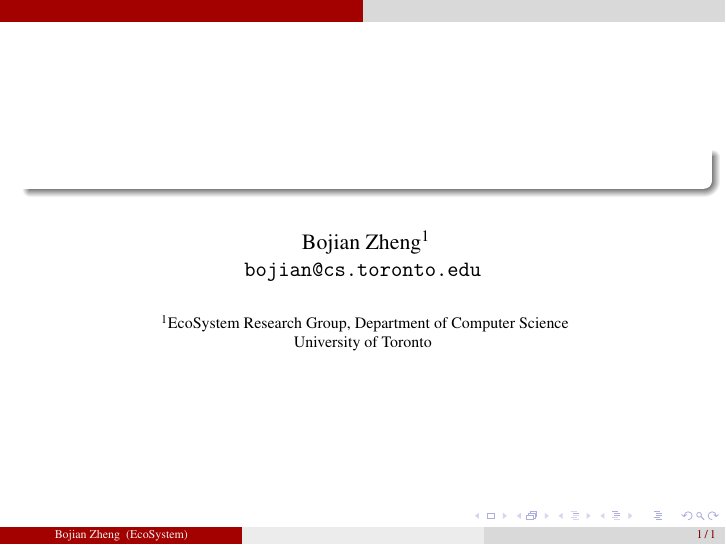
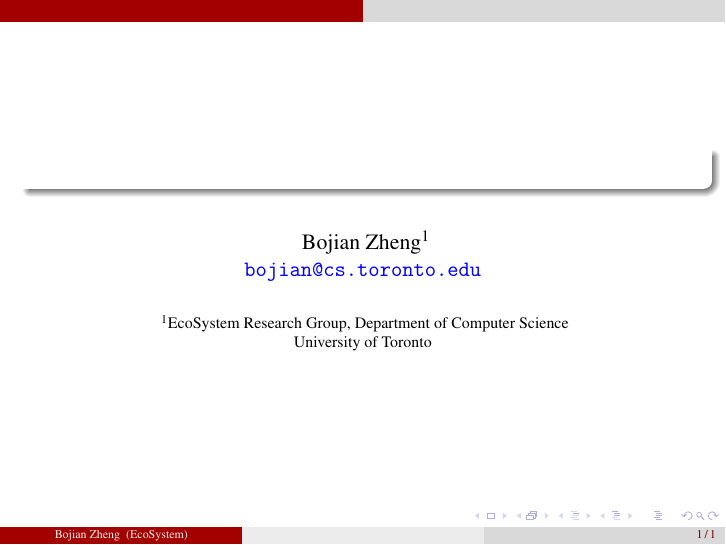
Before and after one commit to ArmageddonKnight/Beamer, LaTeX slides (main.tex): the whole page. Compiled offline with pdfLaTeX.

Commit message:
Update main.tex

```diff
--- a/main.tex
+++ b/main.tex
@@ -7,6 +7,8 @@
 \usefonttheme{serif}
 \renewcommand{\rmdefault}{ptm}
 \renewcommand{\sfdefault}{phv}
+
+\hypersetup{colorlinks, linkcolor=, urlcolor=blue}
 
 % \usecolortheme{default}
 % \colorlet{darkred}{green!40!black}
```
